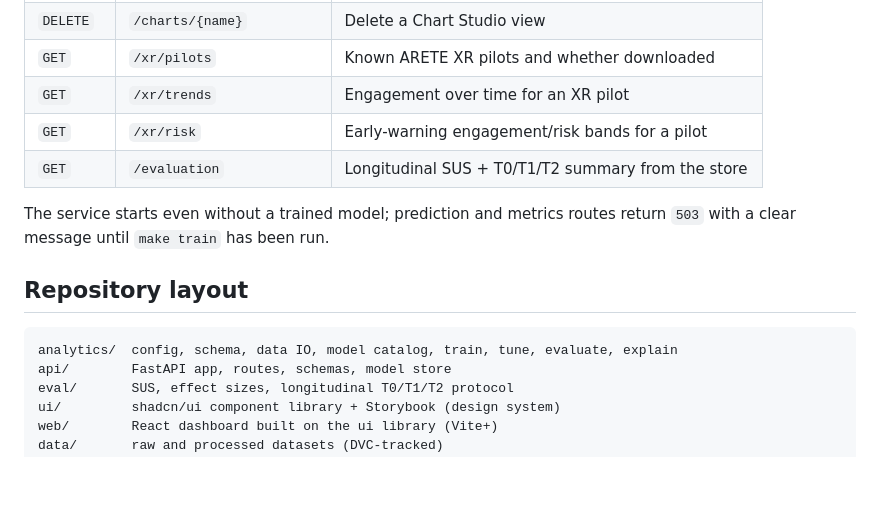
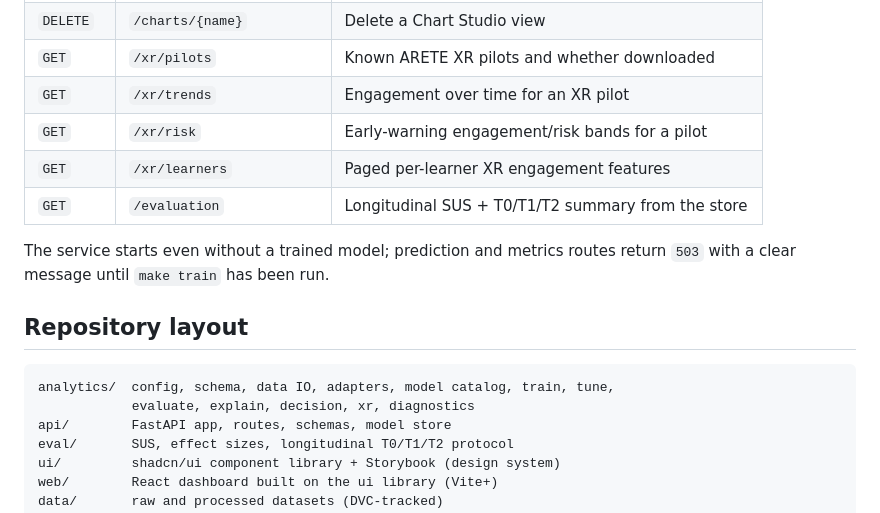
Before and after one commit to T9039/SEB-XRIF, a Markdown page: README.md, the part around one of its changes. Rendered like a GitHub page; blank space fills up the shorter version.

````diff
--- a/README.md
+++ b/README.md
@@ -151,6 +160,7 @@ share one design system. See [`ui/README.md`](ui/README.md) for details.
 | `GET` | `/xr/pilots` | Known ARETE XR pilots and whether downloaded |
 | `GET` | `/xr/trends` | Engagement over time for an XR pilot |
 | `GET` | `/xr/risk` | Early-warning engagement/risk bands for a pilot |
+| `GET` | `/xr/learners` | Paged per-learner XR engagement features |
 | `GET` | `/evaluation` | Longitudinal SUS + T0/T1/T2 summary from the store |
 
 The service starts even without a trained model; prediction and metrics routes
@@ -159,7 +169,8 @@ return `503` with a clear message until `make train` has been run.
 ## Repository layout
 
 ```
-analytics/  config, schema, data IO, model catalog, train, tune, evaluate, explain
+analytics/  config, schema, data IO, adapters, model catalog, train, tune,
+            evaluate, explain, decision, xr, diagnostics
 api/        FastAPI app, routes, schemas, model store
 eval/       SUS, effect sizes, longitudinal T0/T1/T2 protocol
 ui/         shadcn/ui component library + Storybook (design system)
````
Also changed, not shown: other parts of README.md (+21 -9 lines).
